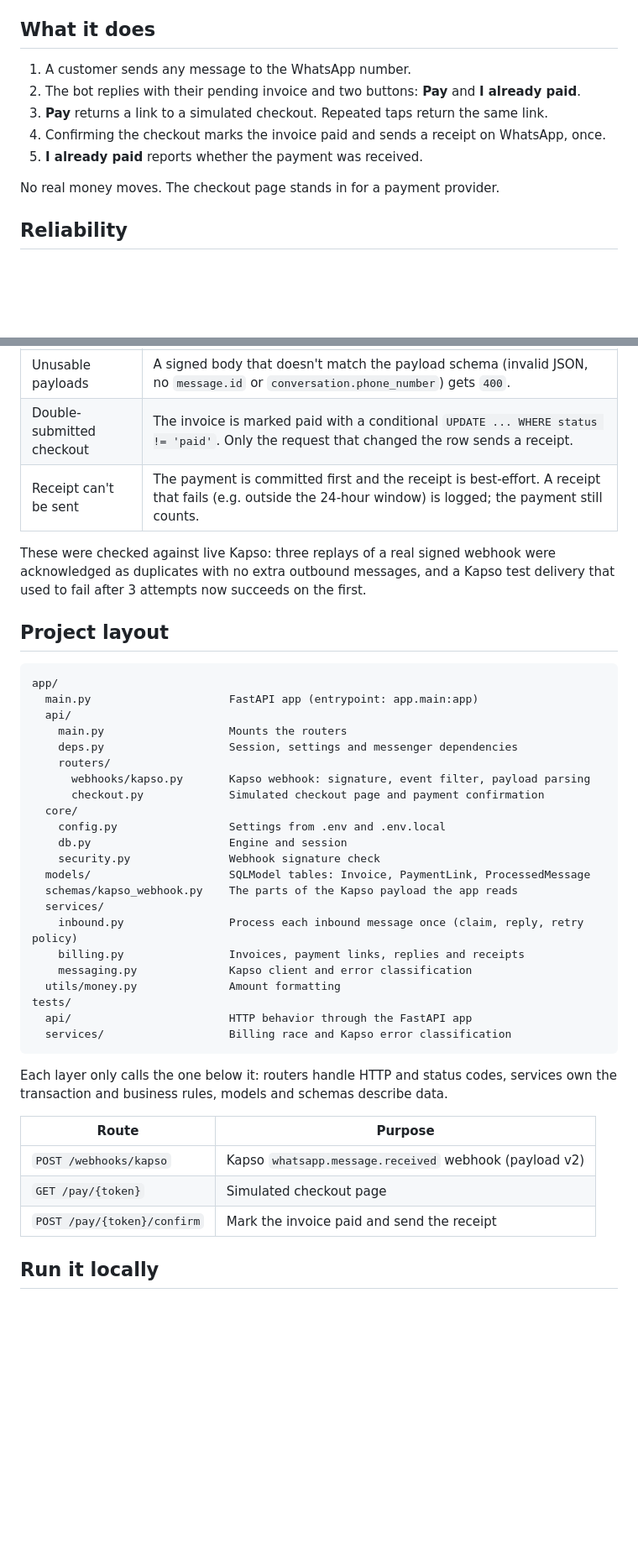
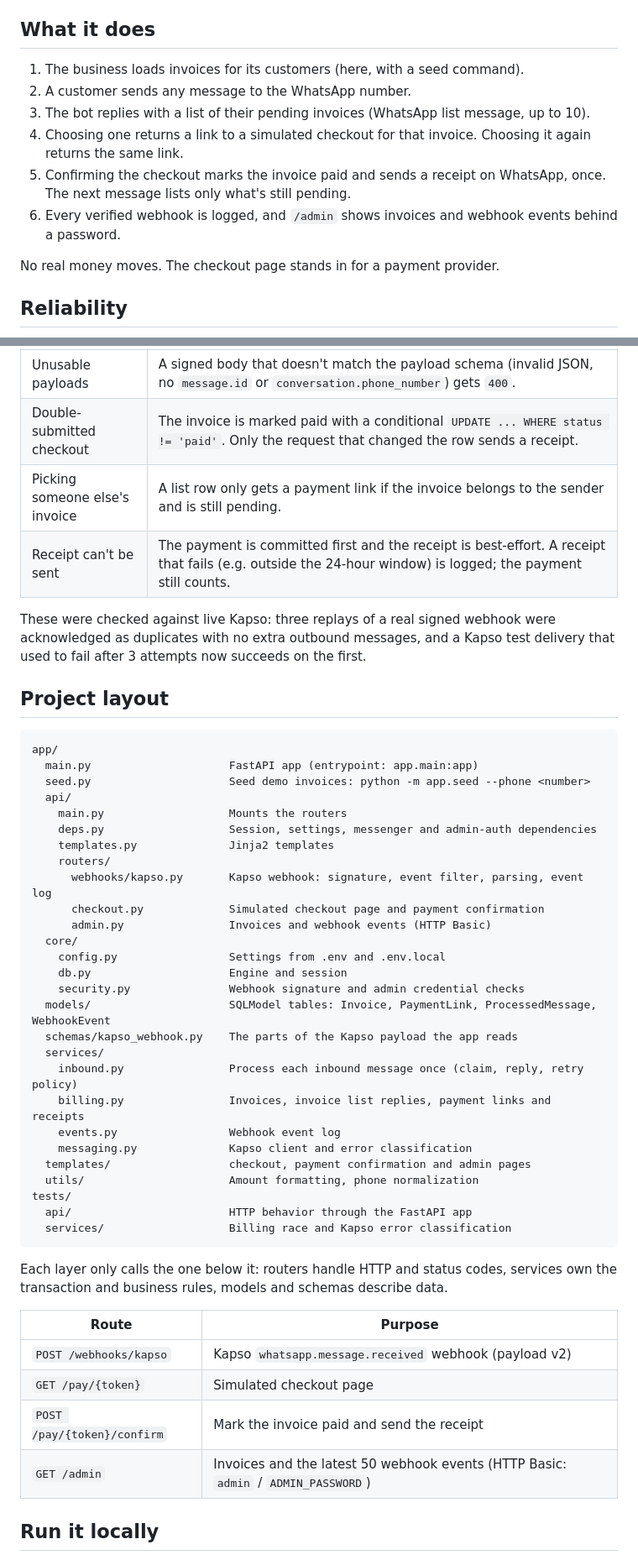
Before and after one commit to lupydev/kapso, a Markdown page: README.md, 2 parts joined by grey strips. Shown at 84% size. GitHub-like rendering; blank space fills up the shorter version.

Commit message:
docs: document invoice picking, seeding, webhook log and admin page

````diff
--- a/README.md
+++ b/README.md
@@ -6,11 +6,12 @@ The experiment and what it found about building on Kapso with an agent are in [`
 
 ## What it does
 
-1. A customer sends any message to the WhatsApp number.
-2. The bot replies with their pending invoice and two buttons: **Pay** and **I already paid**.
-3. **Pay** returns a link to a simulated checkout. Repeated taps return the same link.
-4. Confirming the checkout marks the invoice paid and sends a receipt on WhatsApp, once.
-5. **I already paid** reports whether the payment was received.
+1. The business loads invoices for its customers (here, with a seed command).
+2. A customer sends any message to the WhatsApp number.
+3. The bot replies with a list of their pending invoices (WhatsApp list message, up to 10).
+4. Choosing one returns a link to a simulated checkout for that invoice. Choosing it again returns the same link.
+5. Confirming the checkout marks the invoice paid and sends a receipt on WhatsApp, once. The next message lists only what's still pending.
+6. Every verified webhook is logged, and `/admin` shows invoices and webhook events behind a password.
 
 No real money moves. The checkout page stands in for a payment provider.
 
@@ -26,6 +27,7 @@ Kapso retries a webhook when it doesn't get a 200. The handler is built around t
 | Permanent send failures | Any other Kapso 4xx (e.g. no sandbox session) keeps the claim and returns `200 {"status": "undeliverable"}`, because a retry would fail the same way. |
 | Unusable payloads | A signed body that doesn't match the payload schema (invalid JSON, no `message.id` or `conversation.phone_number`) gets `400`. |
 | Double-submitted checkout | The invoice is marked paid with a conditional `UPDATE ... WHERE status != 'paid'`. Only the request that changed the row sends a receipt. |
+| Picking someone else's invoice | A list row only gets a payment link if the invoice belongs to the sender and is still pending. |
 | Receipt can't be sent | The payment is committed first and the receipt is best-effort. A receipt that fails (e.g. outside the 24-hour window) is logged; the payment still counts. |
 
 These were checked against live Kapso: three replays of a real signed webhook were acknowledged as duplicates with no extra outbound messages, and a Kapso test delivery that used to fail after 3 attempts now succeeds on the first.
@@ -35,23 +37,28 @@ These were checked against live Kapso: three replays of a real signed webhook we
 ```text
 app/
   main.py                     FastAPI app (entrypoint: app.main:app)
+  seed.py                     Seed demo invoices: python -m app.seed --phone <number>
   api/
     main.py                   Mounts the routers
-    deps.py                   Session, settings and messenger dependencies
+    deps.py                   Session, settings, messenger and admin-auth dependencies
+    templates.py              Jinja2 templates
     routers/
-      webhooks/kapso.py       Kapso webhook: signature, event filter, payload parsing
+      webhooks/kapso.py       Kapso webhook: signature, event filter, parsing, event log
       checkout.py             Simulated checkout page and payment confirmation
+      admin.py                Invoices and webhook events (HTTP Basic)
   core/
     config.py                 Settings from .env and .env.local
     db.py                     Engine and session
-    security.py               Webhook signature check
-  models/                     SQLModel tables: Invoice, PaymentLink, ProcessedMessage
+    security.py               Webhook signature and admin credential checks
+  models/                     SQLModel tables: Invoice, PaymentLink, ProcessedMessage, WebhookEvent
   schemas/kapso_webhook.py    The parts of the Kapso payload the app reads
   services/
     inbound.py                Process each inbound message once (claim, reply, retry policy)
-    billing.py                Invoices, payment links, replies and receipts
+    billing.py                Invoices, invoice list replies, payment links and receipts
+    events.py                 Webhook event log
     messaging.py              Kapso client and error classification
-  utils/money.py              Amount formatting
+  templates/                  checkout, payment confirmation and admin pages
+  utils/                      Amount formatting, phone normalization
 tests/
   api/                        HTTP behavior through the FastAPI app
   services/                   Billing race and Kapso error classification
@@ -64,6 +71,7 @@ Each layer only calls the one below it: routers handle HTTP and status codes, se
 | `POST /webhooks/kapso` | Kapso `whatsapp.message.received` webhook (payload v2) |
 | `GET /pay/{token}` | Simulated checkout page |
 | `POST /pay/{token}/confirm` | Mark the invoice paid and send the receipt |
+| `GET /admin` | Invoices and the latest 50 webhook events (HTTP Basic: `admin` / `ADMIN_PASSWORD`) |
 
 ## Run it locally
 
````
Also changed, not shown: other parts of README.md (+14 -6 lines).
